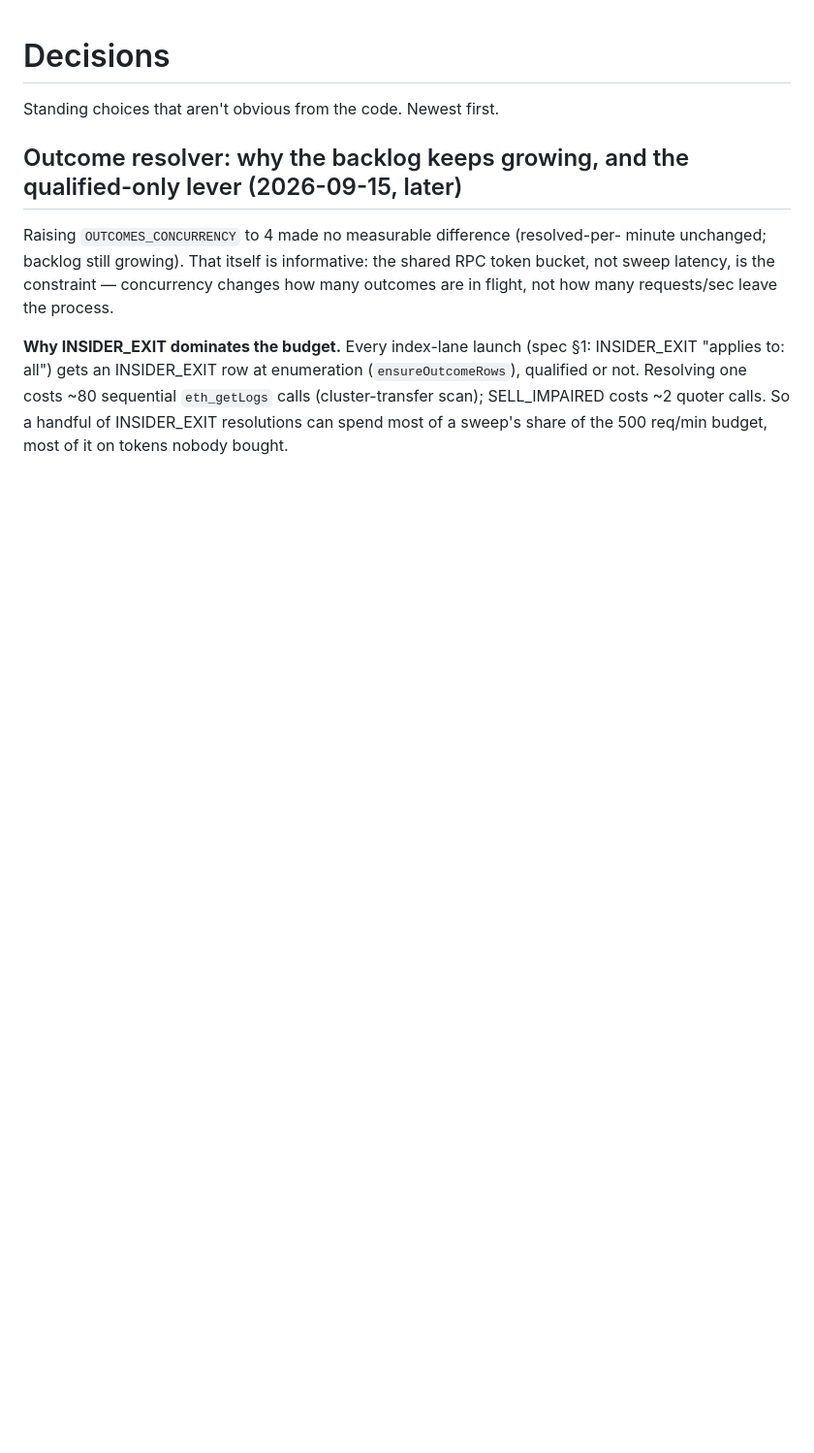
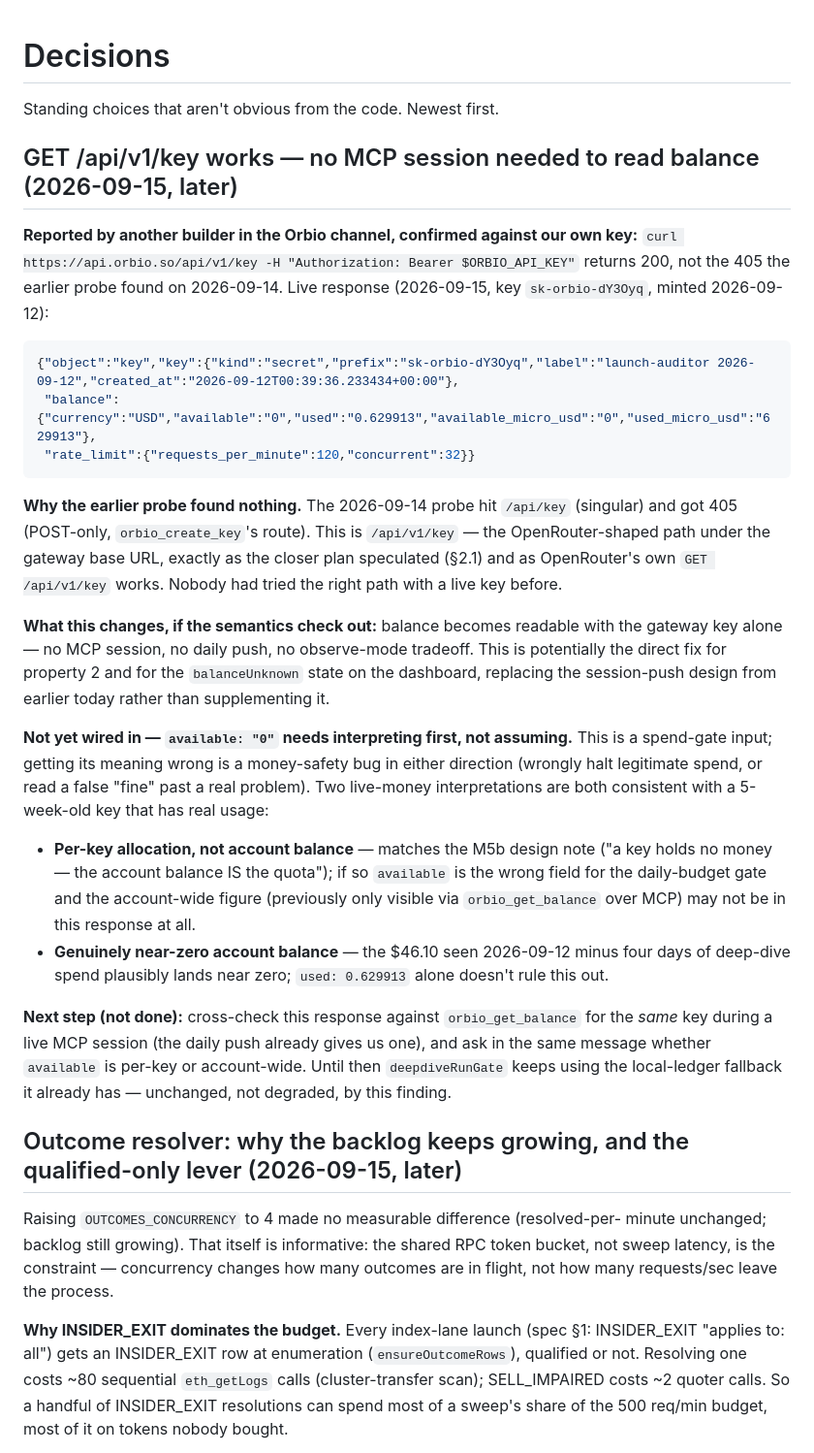
Before and after one commit to cavemancoop/tripwire-launch-auditor, a Markdown page: DECISIONS.md, the part around one of its changes. Shown at 97% size. GitHub-like rendering; blank space fills up the shorter version.

````diff
--- a/DECISIONS.md
+++ b/DECISIONS.md
@@ -1,6 +1,51 @@
 # Decisions
 
 Standing choices that aren't obvious from the code. Newest first.
+
+## GET /api/v1/key works — no MCP session needed to read balance (2026-09-15, later)
+
+**Reported by another builder in the Orbio channel, confirmed against our own
+key:** `curl https://api.orbio.so/api/v1/key -H "Authorization: Bearer $ORBIO_API_KEY"`
+returns 200, not the 405 the earlier probe found on 2026-09-14. Live response
+(2026-09-15, key `sk-orbio-dY3Oyq`, minted 2026-09-12):
+
+```json
+{"object":"key","key":{"kind":"secret","prefix":"sk-orbio-dY3Oyq","label":"launch-auditor 2026-09-12","created_at":"2026-09-12T00:39:36.233434+00:00"},
+ "balance":{"currency":"USD","available":"0","used":"0.629913","available_micro_usd":"0","used_micro_usd":"629913"},
+ "rate_limit":{"requests_per_minute":120,"concurrent":32}}
+```
+
+**Why the earlier probe found nothing.** The 2026-09-14 probe hit `/api/key`
+(singular) and got 405 (POST-only, `orbio_create_key`'s route). This is
+`/api/v1/key` — the OpenRouter-shaped path under the gateway base URL, exactly
+as the closer plan speculated (§2.1) and as OpenRouter's own `GET /api/v1/key`
+works. Nobody had tried the right path with a live key before.
+
+**What this changes, if the semantics check out:** balance becomes readable
+with the gateway key alone — no MCP session, no daily push, no observe-mode
+tradeoff. This is potentially the direct fix for property 2 and for the
+`balanceUnknown` state on the dashboard, replacing the session-push design
+from earlier today rather than supplementing it.
+
+**Not yet wired in — `available: "0"` needs interpreting first, not assuming.**
+This is a spend-gate input; getting its meaning wrong is a money-safety bug in
+either direction (wrongly halt legitimate spend, or read a false "fine" past a
+real problem). Two live-money interpretations are both consistent with a
+5-week-old key that has real usage:
+- **Per-key allocation, not account balance** — matches the M5b design note
+  ("a key holds no money — the account balance IS the quota"); if so
+  `available` is the wrong field for the daily-budget gate and the account-wide
+  figure (previously only visible via `orbio_get_balance` over MCP) may not be
+  in this response at all.
+- **Genuinely near-zero account balance** — the $46.10 seen 2026-09-12 minus
+  four days of deep-dive spend plausibly lands near zero; `used: 0.629913`
+  alone doesn't rule this out.
+
+**Next step (not done):** cross-check this response against `orbio_get_balance`
+for the *same* key during a live MCP session (the daily push already gives us
+one), and ask in the same message whether `available` is per-key or
+account-wide. Until then `deepdiveRunGate` keeps using the local-ledger
+fallback it already has — unchanged, not degraded, by this finding.
 
 ## Outcome resolver: why the backlog keeps growing, and the qualified-only lever (2026-09-15, later)
 
````
Also changed, not shown: other parts of DECISIONS.md (+15 -7 lines), CHANGELOG.md (+19 -0 lines).
